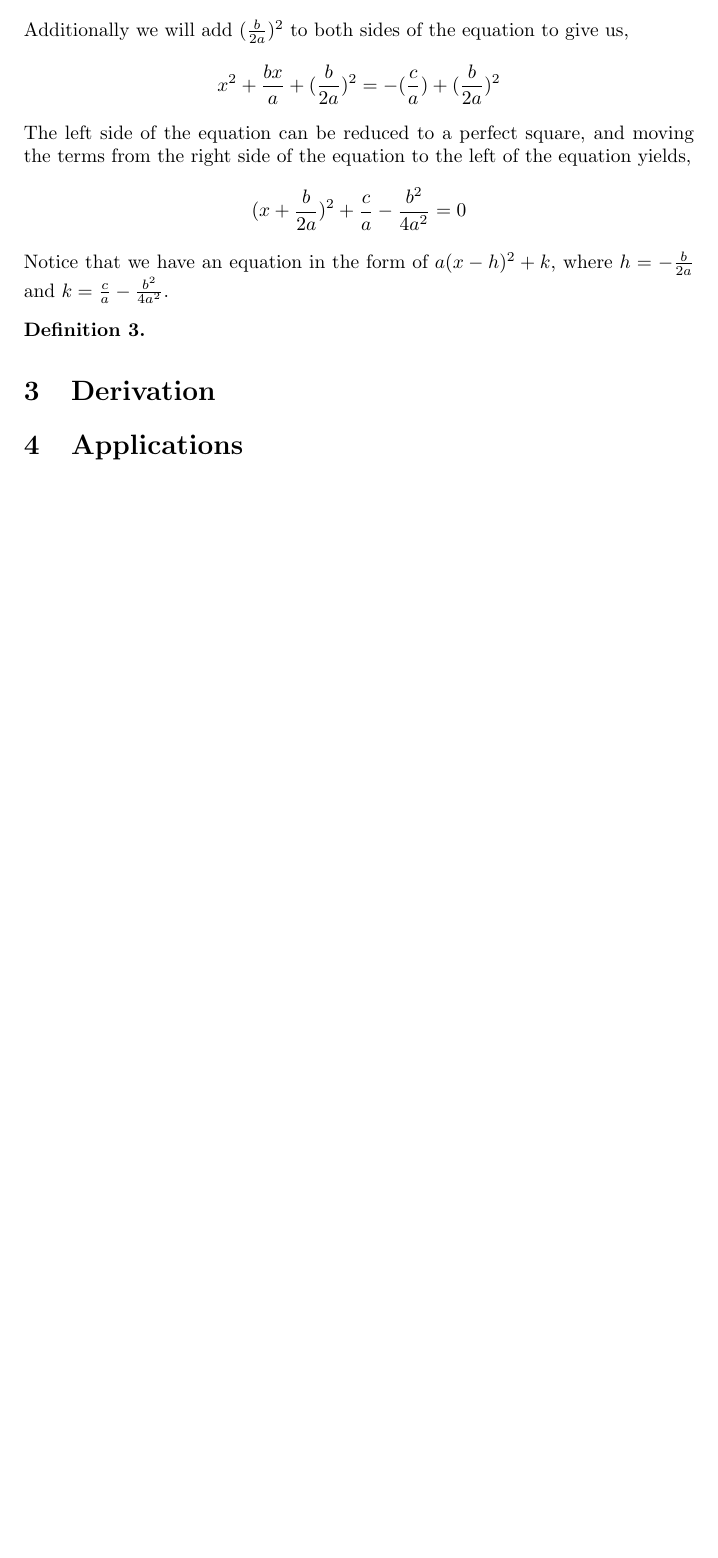
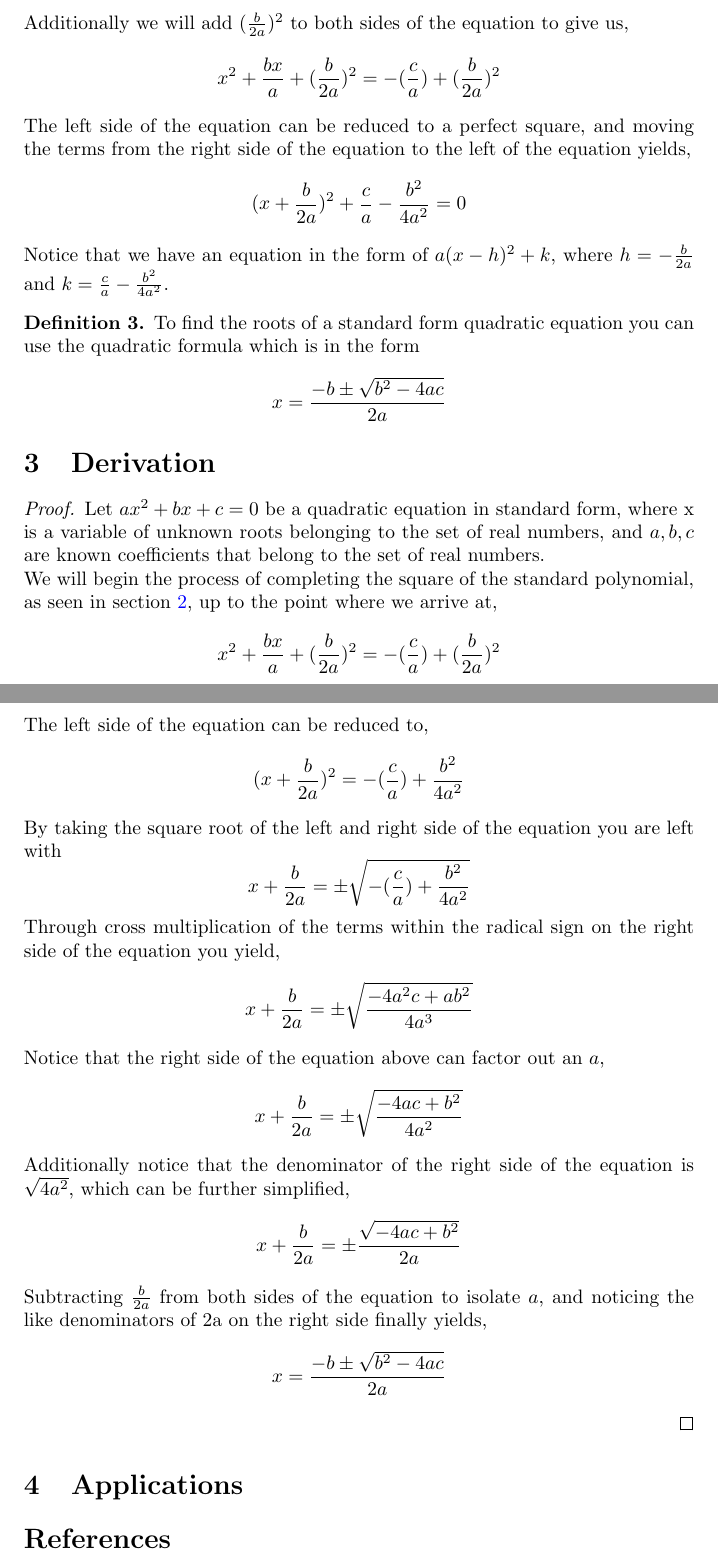
Before and after one commit to SubicYt/Mathematics-Proofs, a LaTeX document (Quadratic.tex): part of page 2 of 2 before the commit and two parts of pages 2 and 3 of 3 after it, the two joined at a grey line, cut so that both start at the same text, the shorter picture padded with empty space. Compiled offline with pdfLaTeX.

Commit message:
Update Quadratic.tex

```diff
--- a/Quadratic.tex
+++ b/Quadratic.tex
@@ -59,13 +61,34 @@ First we will begin by defining a quadratic equation.
     The left side of the equation can be reduced to a perfect square, and moving the terms from the right side of the equation to the left of the equation yields,
     $$(x+\frac{b}{2a})^2+\frac{c}{a}-\frac{b^2}{4a^2}=0$$
     Notice that we have an equation in the form of $a(x-h)^2+k$, where $h = -\frac{b}{2a}$ and $k=\frac{c}{a} - \frac{b^2}{4a^2}$.
+    \end{defi}
     \begin{defi}\label{def:quadraticEq}
-
+    To find the roots of a standard form quadratic equation you can use the quadratic formula which is in the form
+    $$x=\frac{-b\pm\sqrt{b^2-4ac}}{2a}$$
     \end{defi}
 
+\section{Derivation}    \label{sect:derive}
+    \begin{proof}
 
-    \end{defi}
-\section{Derivation}    \label{sect:derive}
+    Let $ax^2+bx+c=0$ be a quadratic equation in standard form, where x is a variable of unknown roots belonging to the set of real numbers, and $a,b,c$ are known coefficients that belong to the set of real numbers.\\
+    We will begin the process of completing the square of the standard polynomial, as seen in section \ref{sect:prelims}, up to the point where we arrive at,
+    $$x^2+\frac{bx}{a}+(\frac{b}{2a})^2=-(\frac{c}{a})+(\frac{b}{2a})^2$$
+    The left side of the equation can be reduced to,
+    $$(x+\frac{b}{2a})^2=-(\frac{c}{a})+\frac{b^2}{4a^2}$$
+    By taking the square root of the left and right side of the equation you are left with
+    $$x+\frac{b}{2a}=\pm\sqrt{-(\frac{c}{a})+\frac{b^2}{4a^2}}$$
+    Through cross multiplication of the terms within the radical sign on the right side of the equation you yield,
+    $$x+\frac{b}{2a}=\pm\sqrt{\frac{-4a^2c+ab^2}{4a^3}}$$
+    Notice that the right side of the equation above can factor out an $a$,
+    $$x+\frac{b}{2a}=\pm\sqrt{\frac{-4ac+b^2}{4a^2}}$$
+    Additionally notice that the denominator of the right side of the equation is $\sqrt{4a^2}$, which can be further simplified,
+    $$x+\frac{b}{2a}={\pm\frac{\sqrt{-4ac+b^2}}{2a}}$$
+    Subtracting $\frac{b}{2a}$ from both sides of the equation to isolate $a$, and noticing the like denominators of 2a on the right side finally yields,
+     $$x=\frac{-b\pm\sqrt{b^2-4ac}}{2a}$$
+    \end{proof}
+\section{Applications}  \label{sect:application}
 
-\section{Applications}  \label{sect:application}
+\begin{thebibliography}{100}
+
+\end{thebibliography}
 \end{document}
```
Also changed, not shown: Quadratic.tex (2 more changed lines).
